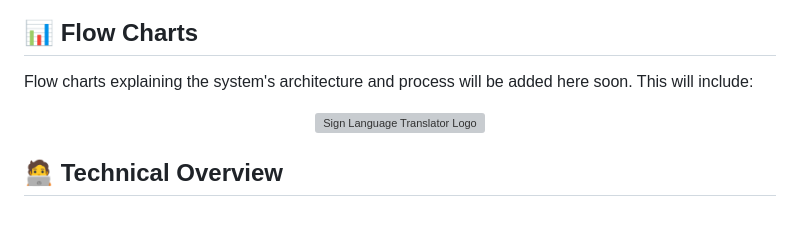
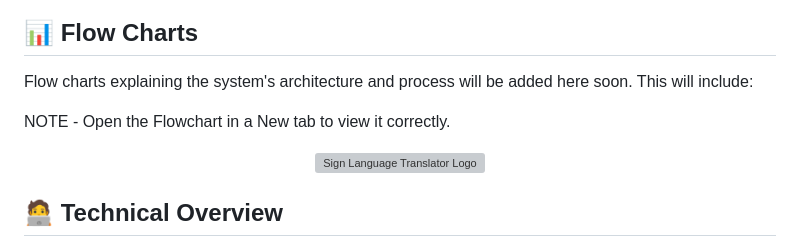
Before and after one commit to aryanvasudev/Sign-Language-Translator-Fingerspelling-Detector, a Markdown page: README.md, the part around the change. Rendered like a GitHub page; blank space fills up the shorter version; grey boxes are pictures that could not be loaded.

Commit message:
Updated Flowchart

```diff
--- a/README.md
+++ b/README.md
@@ -157,6 +157,8 @@ If you encounter issues, ensure:
 
 Flow charts explaining the system's architecture and process will be added here soon. This will include:
 
+NOTE - Open the Flowchart in a New tab to view it correctly.
+
 <p align="center">
   <img src="Assets/Sign_Language_Translate_FlowChart.svg" alt="Sign Language Translator Logo"/>
 </p>
```
